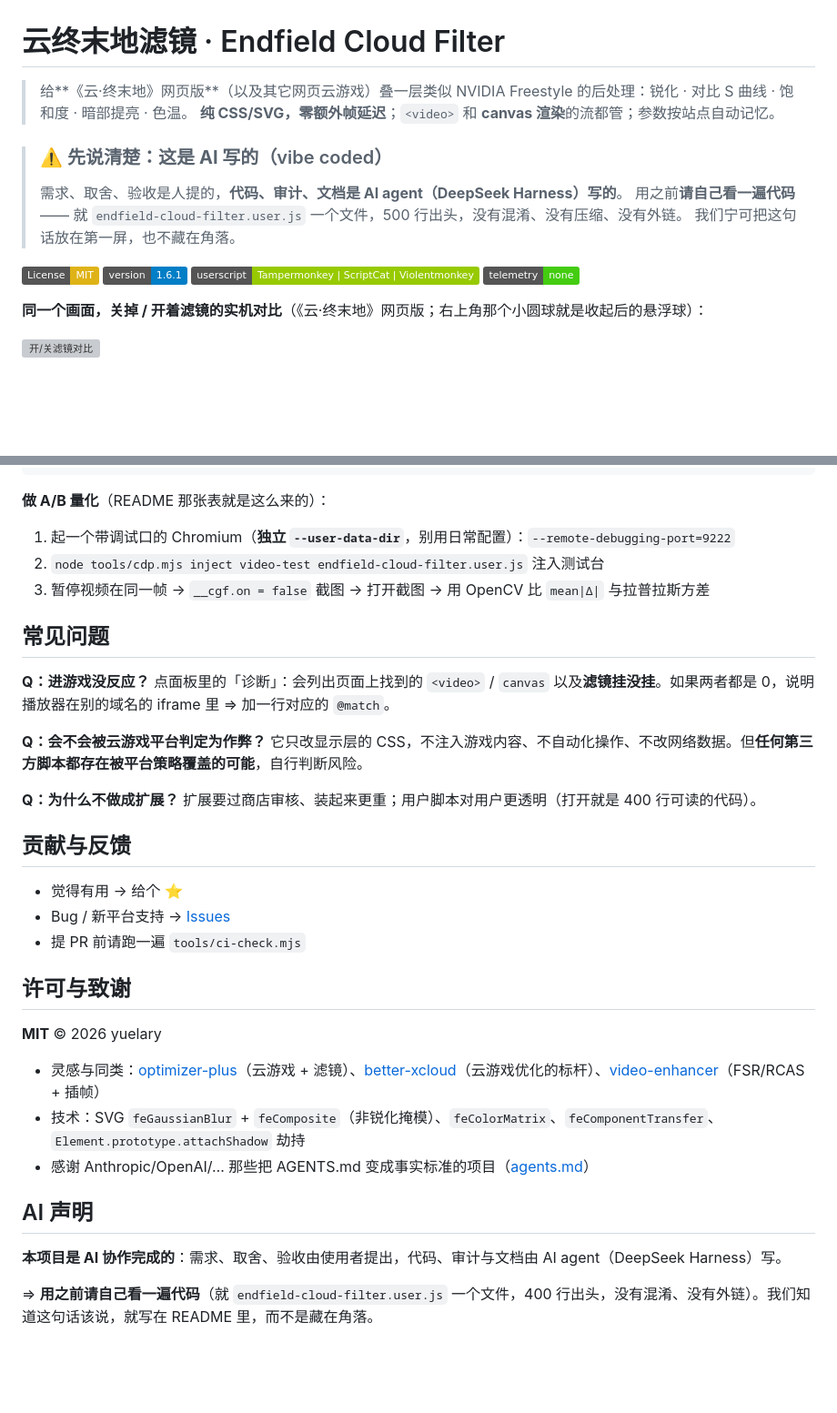
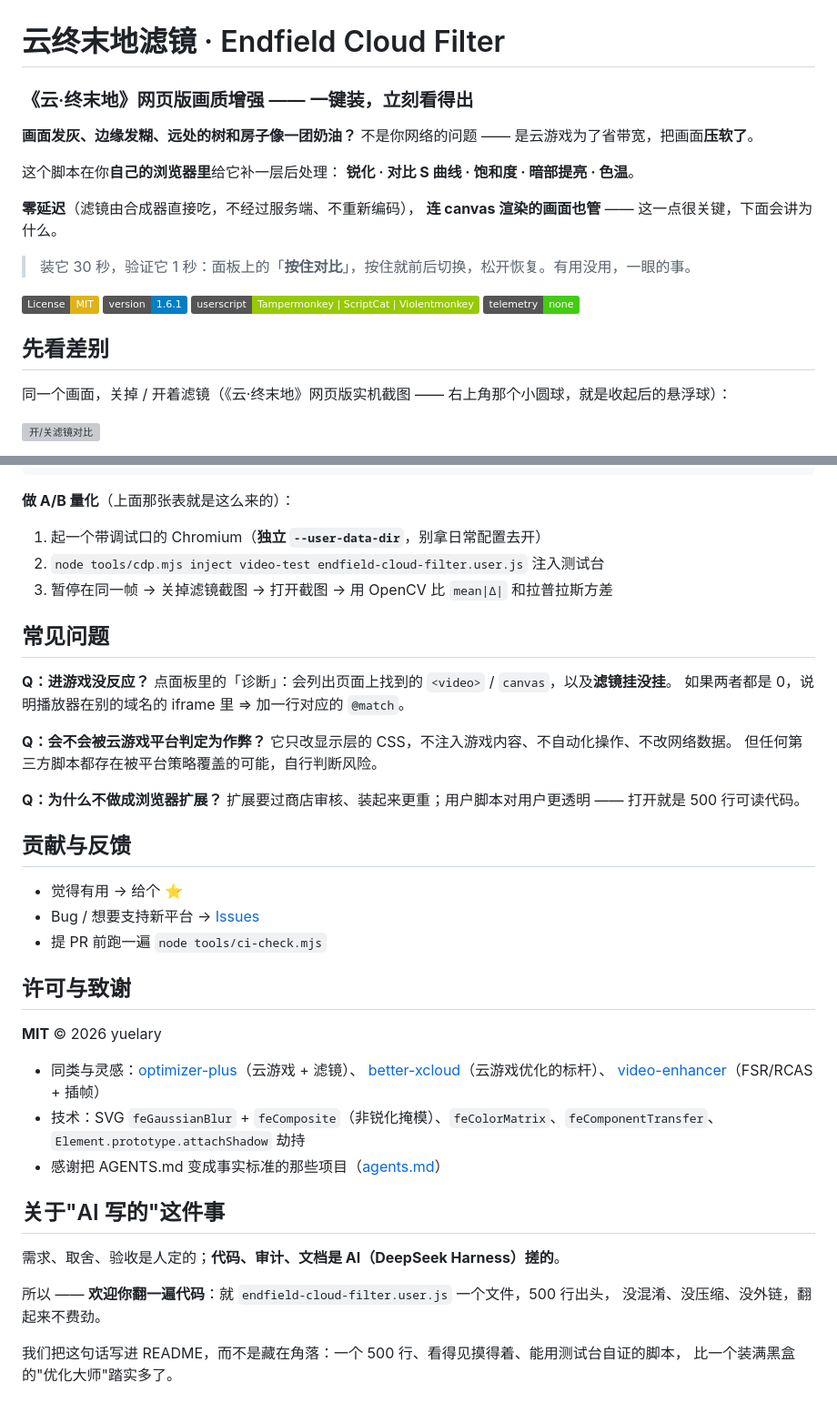
Before and after one commit to yuelary/endfield-cloud-filter, a Markdown page: README.md, 2 parts joined by grey strips. Shown at 91% size. Drawn GitHub-style; badges without logos; blank space fills up the shorter version; grey boxes are pictures that could not be loaded.

````diff
--- a/README.md
+++ b/README.md
@@ -1,12 +1,17 @@
 # 云终末地滤镜 · Endfield Cloud Filter
 
-> 给**《云·终末地》网页版**（以及其它网页云游戏）叠一层类似 NVIDIA Freestyle 的后处理：锐化 · 对比 S 曲线 · 饱和度 · 暗部提亮 · 色温。
-> **纯 CSS/SVG，零额外帧延迟**；`<video>` 和 **canvas 渲染**的流都管；参数按站点自动记忆。
+### 《云·终末地》网页版画质增强 —— 一键装，立刻看得出
 
-> ### ⚠️ 先说清楚：这是 **AI 写的**（vibe coded）
-> 需求、取舍、验收是人提的，**代码、审计、文档是 AI agent（DeepSeek Harness）写的**。
-> 用之前**请自己看一遍代码** —— 就 `endfield-cloud-filter.user.js` 一个文件，500 行出头，没有混淆、没有压缩、没有外链。
-> 我们宁可把这句话放在第一屏，也不藏在角落。
+**画面发灰、边缘发糊、远处的树和房子像一团奶油？**
+不是你网络的问题 —— 是云游戏为了省带宽，把画面**压软了**。
+
+这个脚本在你**自己的浏览器里**给它补一层后处理：
+**锐化 · 对比 S 曲线 · 饱和度 · 暗部提亮 · 色温**。
+
+**零延迟**（滤镜由合成器直接吃，不经过服务端、不重新编码），
+**连 canvas 渲染的画面也管** —— 这一点很关键，下面会讲为什么。
+
+> 装它 30 秒，验证它 1 秒：面板上的「**按住对比**」，按住就前后切换，松开恢复。有用没用，一眼的事。
 
 [![License: MIT](https://img.shields.io/badge/License-MIT-yellow.svg)](LICENSE)
 [![Version](https://img.shields.io/badge/version-1.6.1-blue.svg)](CHANGELOG.md)
@@ -15,5 +20,7 @@
 
-**同一个画面，关掉 / 开着滤镜的实机对比**（《云·终末地》网页版；右上角那个小圆球就是收起后的悬浮球）：
+## 先看差别
+
+同一个画面，关掉 / 开着滤镜（《云·终末地》网页版实机截图 —— 右上角那个小圆球，就是收起后的悬浮球）：
 
 ![开/关滤镜对比](docs/before-after.png)
 
@@ -153,39 +171,48 @@ node tools/ci-check.mjs                       # 元数据 / 版本 / 危险 API
 node tools/serve.mjs                          # 本地安装页
 ```
 
-**做 A/B 量化**（README 那张表就是这么来的）：
+**做 A/B 量化**（上面那张表就是这么来的）：
 
-1. 起一个带调试口的 Chromium（**独立 `--user-data-dir`**，别用日常配置）：`--remote-debugging-port=9222`
+1. 起一个带调试口的 Chromium（**独立 `--user-data-dir`**，别拿日常配置去开）
 2. `node tools/cdp.mjs inject video-test endfield-cloud-filter.user.js` 注入测试台
-3. 暂停视频在同一帧 → `__cgf.on = false` 截图 → 打开截图 → 用 OpenCV 比 `mean|Δ|` 与拉普拉斯方差
+3. 暂停在同一帧 → 关掉滤镜截图 → 打开截图 → 用 OpenCV 比 `mean|Δ|` 和拉普拉斯方差
 
 ## 常见问题
 
 **Q：进游戏没反应？**
-点面板里的「诊断」：会列出页面上找到的 `<video>` / `canvas` 以及**滤镜挂没挂**。如果两者都是 0，说明播放器在别的域名的 iframe 里 ⇒ 加一行对应的 `@match`。
+点面板里的「诊断」：会列出页面上找到的 `<video>` / `canvas`，以及**滤镜挂没挂**。
+如果两者都是 0，说明播放器在别的域名的 iframe 里 ⇒ 加一行对应的 `@match`。
 
 **Q：会不会被云游戏平台判定为作弊？**
-它只改显示层的 CSS，不注入游戏内容、不自动化操作、不改网络数据。但**任何第三方脚本都存在被平台策略覆盖的可能**，自行判断风险。
+它只改显示层的 CSS，不注入游戏内容、不自动化操作、不改网络数据。
+但任何第三方脚本都存在被平台策略覆盖的可能，自行判断风险。
 
-**Q：为什么不做成扩展？**
-扩展要过商店审核、装起来更重；用户脚本对用户更透明（打开就是 400 行可读的代码）。
+**Q：为什么不做成浏览器扩展？**
+扩展要过商店审核、装起来更重；用户脚本对用户更透明 —— 打开就是 500 行可读代码。
 
 ## 贡献与反馈
 
 - 觉得有用 → 给个 ⭐
-- Bug / 新平台支持 → [Issues](https://github.com/yuelary/endfield-cloud-filter/issues)
-- 提 PR 前请跑一遍 `tools/ci-check.mjs`
+- Bug / 想要支持新平台 → [Issues](https://github.com/yuelary/endfield-cloud-filter/issues)
+- 提 PR 前跑一遍 `node tools/ci-check.mjs`
 
 ## 许可与致谢
 
 **MIT** © 2026 yuelary
 
-- 灵感与同类：[optimizer-plus](https://github.com/optimizerplus/optimizer-plus)（云游戏 + 滤镜）、[better-xcloud](https://github.com/redphx/better-xcloud)（云游戏优化的标杆）、[video-enhancer](https://github.com/treeks12/video-enhancer)（FSR/RCAS + 插帧）
-- 技术：SVG `feGaussianBlur` + `feComposite`（非锐化掩模）、`feColorMatrix`、`feComponentTransfer`、`Element.prototype.attachShadow` 劫持
-- 感谢 Anthropic/OpenAI/… 那些把 AGENTS.md 变成事实标准的项目（[agents.md](https://agents.md/)）
+- 同类与灵感：[optimizer-plus](https://github.com/optimizerplus/optimizer-plus)（云游戏 + 滤镜）、
+  [better-xcloud](https://github.com/redphx/better-xcloud)（云游戏优化的标杆）、
+  [video-enhancer](https://github.com/treeks12/video-enhancer)（FSR/RCAS + 插帧）
+- 技术：SVG `feGaussianBlur` + `feComposite`（非锐化掩模）、`feColorMatrix`、`feComponentTransfer`、
+  `Element.prototype.attachShadow` 劫持
+- 感谢把 AGENTS.md 变成事实标准的那些项目（[agents.md](https://agents.md/)）
 
-## AI 声明
+## 关于"AI 写的"这件事
 
-**本项目是 AI 协作完成的**：需求、取舍、验收由使用者提出，代码、审计与文档由 AI agent（DeepSeek Harness）写。
+需求、取舍、验收是人定的；**代码、审计、文档是 AI（DeepSeek Harness）搓的**。
 
-⇒ **用之前请自己看一遍代码**（就 `endfield-cloud-filter.user.js` 一个文件，400 行出头，没有混淆、没有外链）。我们知道这句话该说，就写在 README 里，而不是藏在角落。
+所以 —— **欢迎你翻一遍代码**：就 `endfield-cloud-filter.user.js` 一个文件，500 行出头，
+没混淆、没压缩、没外链，翻起来不费劲。
+
+我们把这句话写进 README，而不是藏在角落：一个 500 行、看得见摸得着、能用测试台自证的脚本，
+比一个装满黑盒的"优化大师"踏实多了。
````
Also changed, not shown: other parts of README.md (+67 -56 lines), docs/发布文案.md (added, +58 -0 lines).
